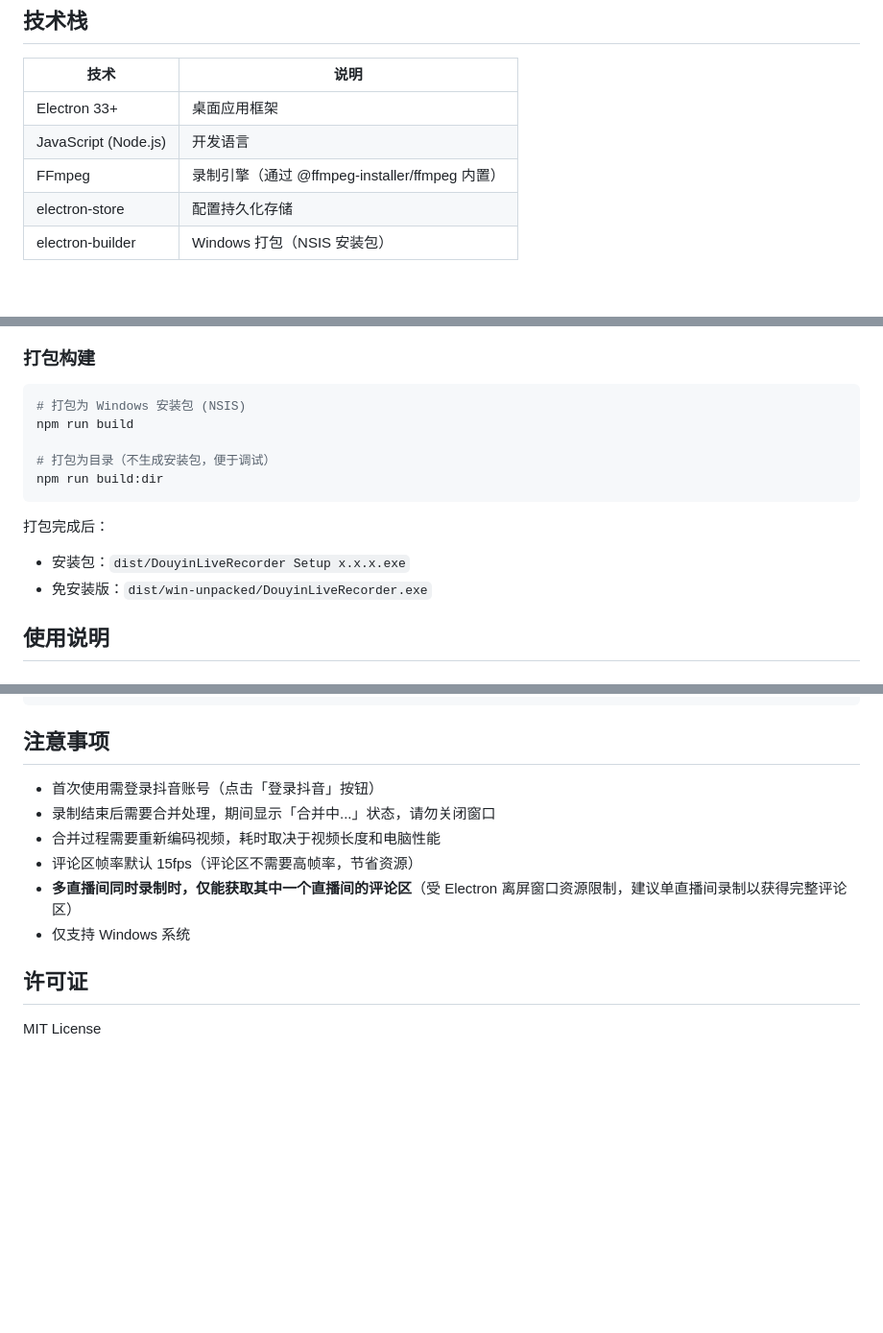
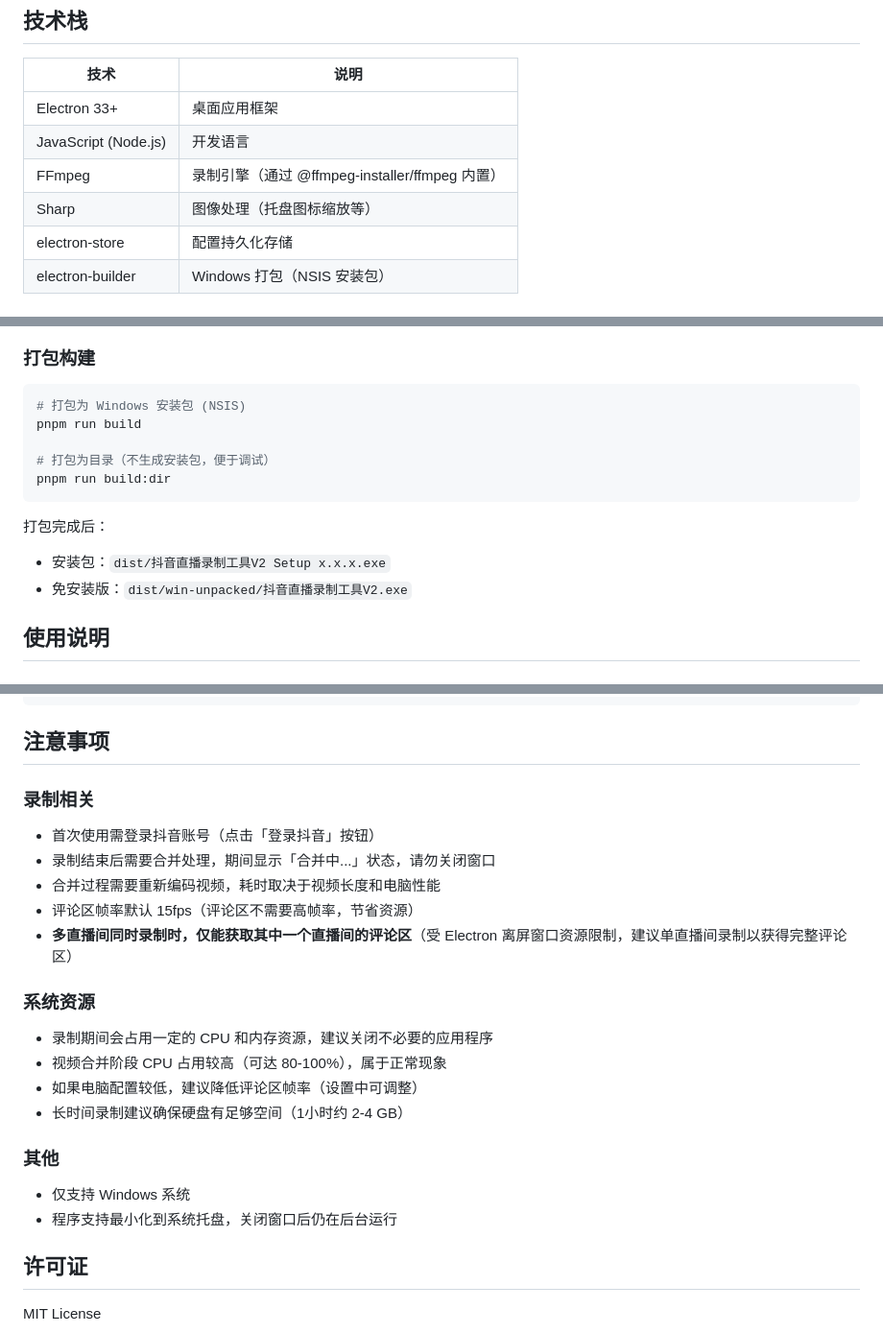
Before and after one commit to taigu995/DOUYIN-TAIGU-Video-Recording-V2, a Markdown page: README.md, 3 parts joined by grey strips. Shown at 96% size. Rendered like a GitHub page; blank space fills up the shorter version.

````diff
--- a/README.md
+++ b/README.md
@@ -19,6 +19,7 @@
 | Electron 33+ | 桌面应用框架 |
 | JavaScript (Node.js) | 开发语言 |
 | FFmpeg | 录制引擎（通过 @ffmpeg-installer/ffmpeg 内置） |
+| Sharp | 图像处理（托盘图标缩放等） |
 | electron-store | 配置持久化存储 |
 | electron-builder | Windows 打包（NSIS 安装包） |
 
@@ -69,15 +120,15 @@ npm run dev
 
 ```bash
 # 打包为 Windows 安装包 (NSIS)
-npm run build
+pnpm run build
 
 # 打包为目录（不生成安装包，便于调试）
-npm run build:dir
+pnpm run build:dir
 ```
 
 打包完成后：
-- 安装包：`dist/DouyinLiveRecorder Setup x.x.x.exe`
-- 免安装版：`dist/win-unpacked/DouyinLiveRecorder.exe`
+- 安装包：`dist/抖音直播录制工具V2 Setup x.x.x.exe`
+- 免安装版：`dist/win-unpacked/抖音直播录制工具V2.exe`
 
 ## 使用说明
 
@@ -143,12 +194,22 @@ npm run build:dir
 
 ## 注意事项
 
+### 录制相关
 - 首次使用需登录抖音账号（点击「登录抖音」按钮）
 - 录制结束后需要合并处理，期间显示「合并中...」状态，请勿关闭窗口
 - 合并过程需要重新编码视频，耗时取决于视频长度和电脑性能
 - 评论区帧率默认 15fps（评论区不需要高帧率，节省资源）
 - **多直播间同时录制时，仅能获取其中一个直播间的评论区**（受 Electron 离屏窗口资源限制，建议单直播间录制以获得完整评论区）
+
+### 系统资源
+- 录制期间会占用一定的 CPU 和内存资源，建议关闭不必要的应用程序
+- 视频合并阶段 CPU 占用较高（可达 80-100%），属于正常现象
+- 如果电脑配置较低，建议降低评论区帧率（设置中可调整）
+- 长时间录制建议确保硬盘有足够空间（1小时约 2-4 GB）
+
+### 其他
 - 仅支持 Windows 系统
+- 程序支持最小化到系统托盘，关闭窗口后仍在后台运行
 
 ## 许可证
 
````
Also changed, not shown: other parts of README.md (+53 -3 lines).
